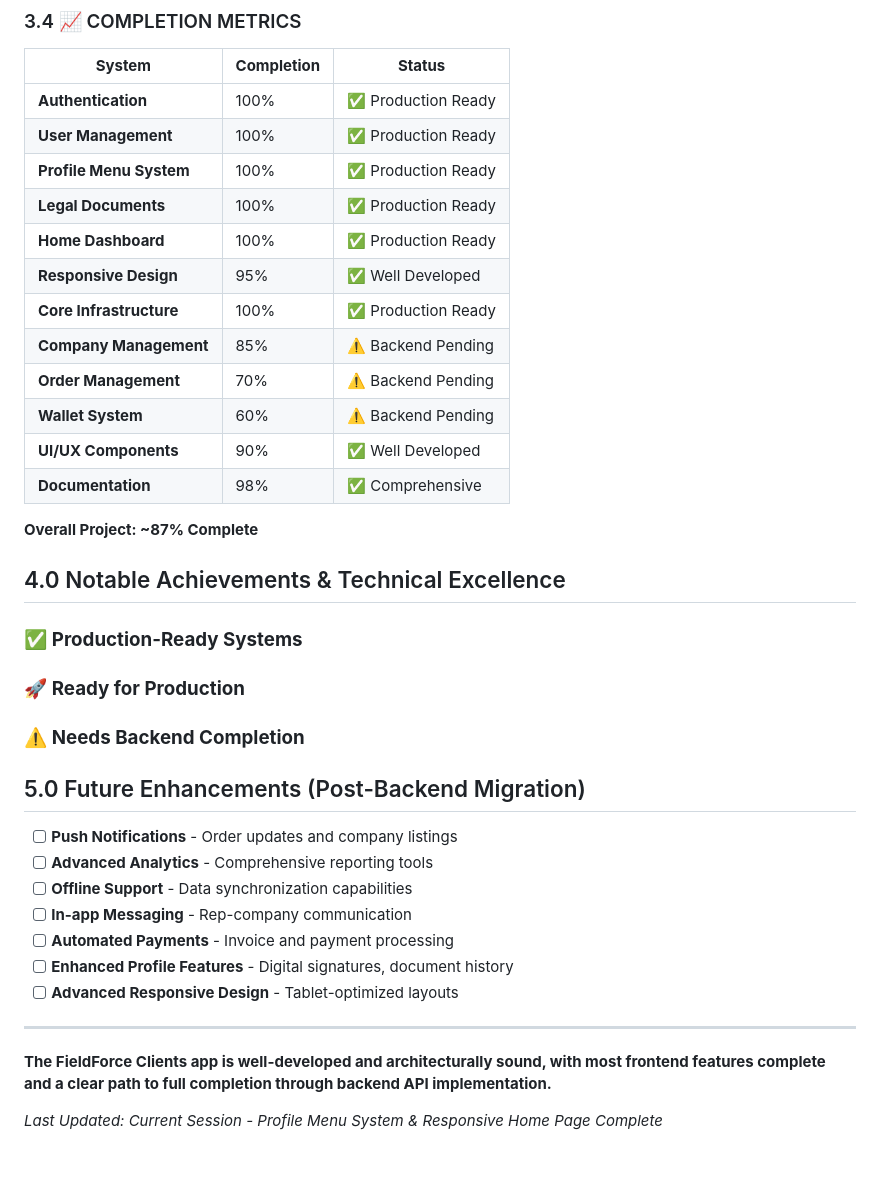
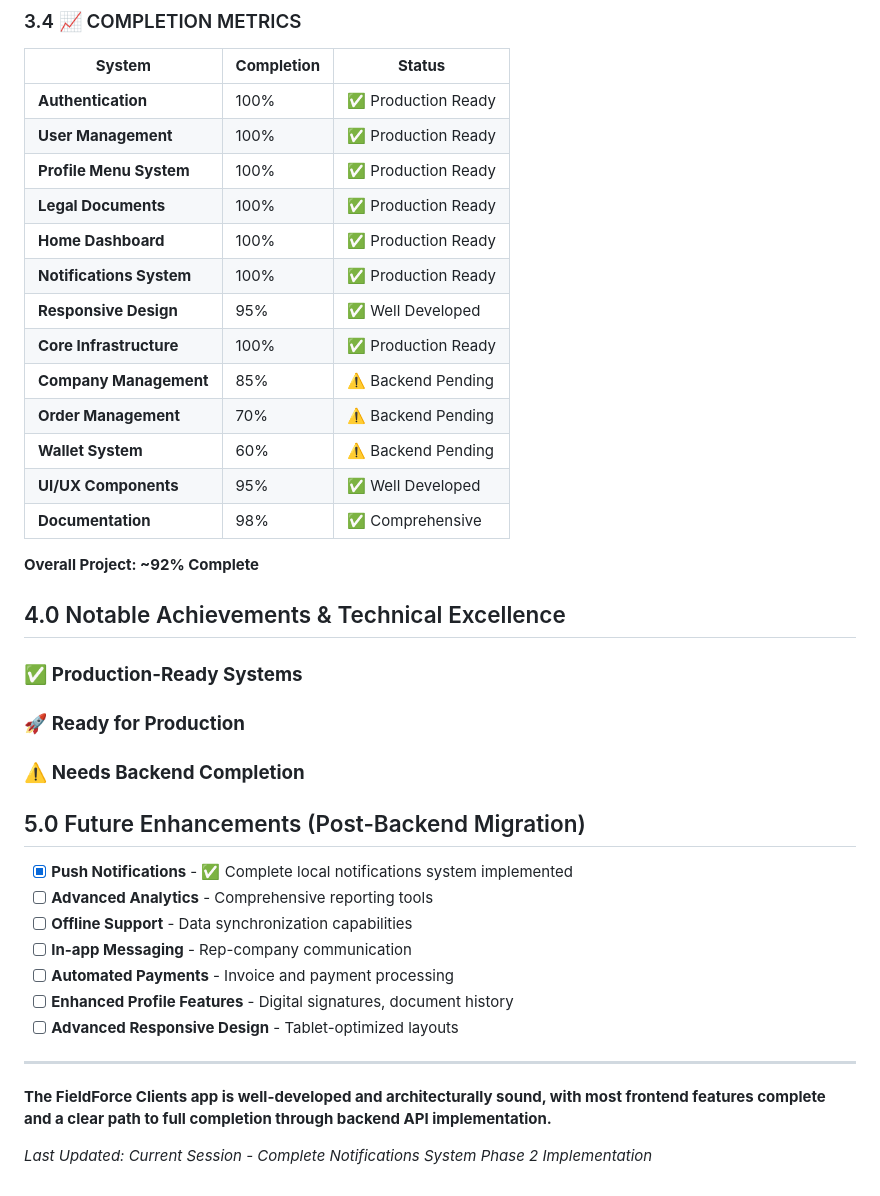
Before and after one commit to tumoresm/frontend, a Markdown page: Clients_plan.md, the part around one of its changes. GitHub-like rendering.

```diff
--- a/Clients_plan.md
+++ b/Clients_plan.md
@@ -110,15 +134,16 @@ The Clients App follows a modular Flutter architecture:
 | **Profile Menu System** | 100% | ✅ Production Ready |
 | **Legal Documents** | 100% | ✅ Production Ready |
 | **Home Dashboard** | 100% | ✅ Production Ready |
+| **Notifications System** | 100% | ✅ Production Ready |
 | **Responsive Design** | 95% | ✅ Well Developed |
 | **Core Infrastructure** | 100% | ✅ Production Ready |
 | **Company Management** | 85% | ⚠️ Backend Pending |
 | **Order Management** | 70% | ⚠️ Backend Pending |
 | **Wallet System** | 60% | ⚠️ Backend Pending |
-| **UI/UX Components** | 90% | ✅ Well Developed |
+| **UI/UX Components** | 95% | ✅ Well Developed |
 | **Documentation** | 98% | ✅ Comprehensive |
 
-**Overall Project: ~87% Complete**
+**Overall Project: ~92% Complete**
 
 ## 4.0 Notable Achievements & Technical Excellence
 
@@ -130,7 +155,7 @@ The Clients App follows a modular Flutter architecture:
 
 ## 5.0 Future Enhancements (Post-Backend Migration)
 
-* [ ] **Push Notifications** - Order updates and company listings
+* [x] **Push Notifications** - ✅ Complete local notifications system implemented
 * [ ] **Advanced Analytics** - Comprehensive reporting tools
 * [ ] **Offline Support** - Data synchronization capabilities
 * [ ] **In-app Messaging** - Rep-company communication
@@ -142,4 +167,4 @@ The Clients App follows a modular Flutter architecture:
 
 **The FieldForce Clients app is well-developed and architecturally sound, with most frontend features complete and a clear path to full completion through backend API implementation.**
 
-*Last Updated: Current Session - Profile Menu System & Responsive Home Page Complete*
+*Last Updated: Current Session - Complete Notifications System Phase 2 Implementation*
```
Also changed, not shown: other parts of Clients_plan.md (+28 -4 lines).
